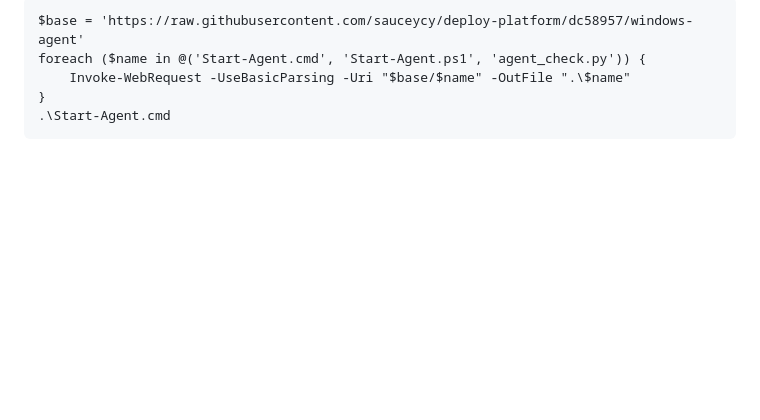
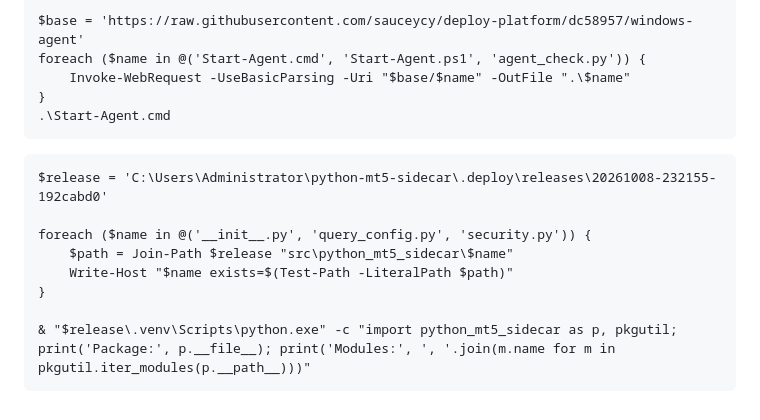
Before and after one commit to sauceycy/deploy-platform, a Markdown page: windows-agent/README.md, the part around the change. GitHub-like rendering; blank space fills up the shorter version.

````diff
--- a/windows-agent/README.md
+++ b/windows-agent/README.md
@@ -224,3 +224,14 @@ foreach ($name in @('Start-Agent.cmd', 'Start-Agent.ps1', 'agent_check.py')) {
 }
 .\Start-Agent.cmd
 ```
+
+```
+$release = 'C:\Users\Administrator\python-mt5-sidecar\.deploy\releases\20261008-232155-192cabd0'
+
+foreach ($name in @('__init__.py', 'query_config.py', 'security.py')) {
+    $path = Join-Path $release "src\python_mt5_sidecar\$name"
+    Write-Host "$name exists=$(Test-Path -LiteralPath $path)"
+}
+
+& "$release\.venv\Scripts\python.exe" -c "import python_mt5_sidecar as p, pkgutil; print('Package:', p.__file__); print('Modules:', ', '.join(m.name for m in pkgutil.iter_modules(p.__path__)))"
+```
````
